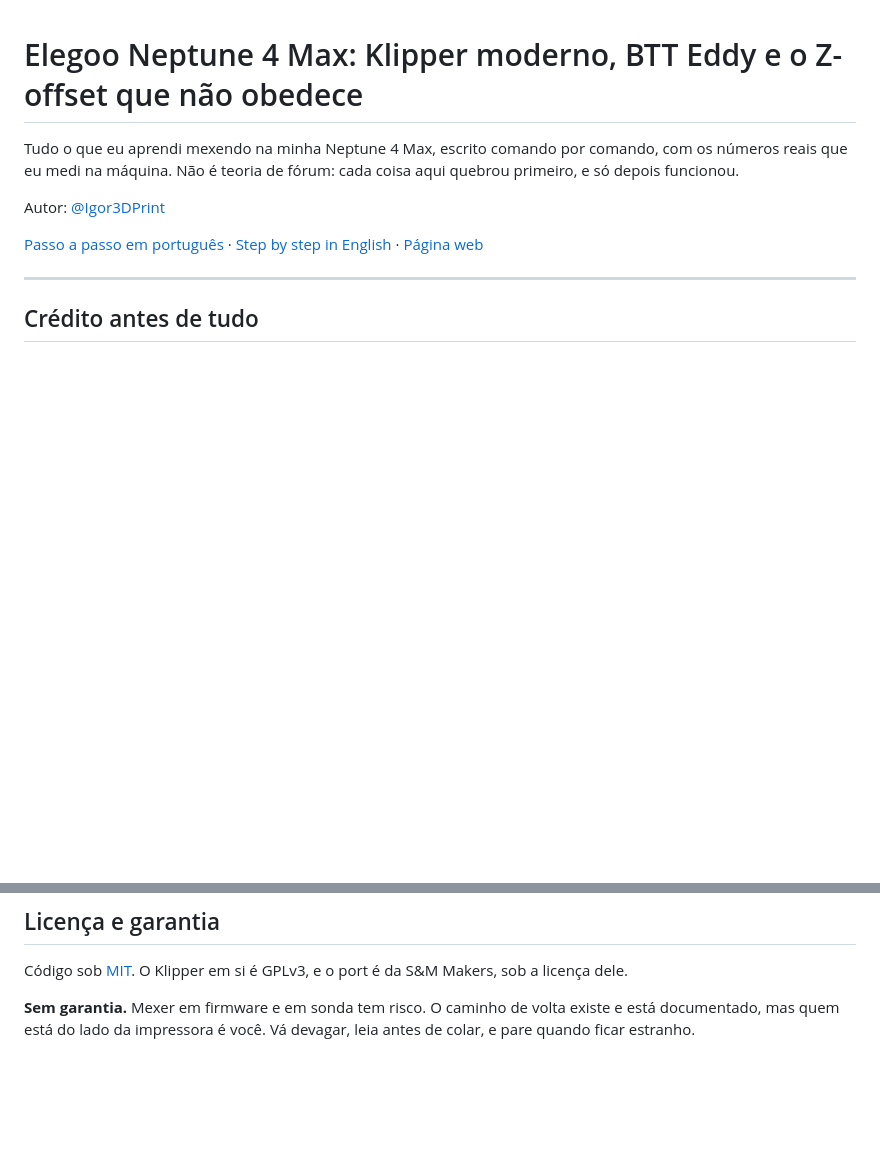
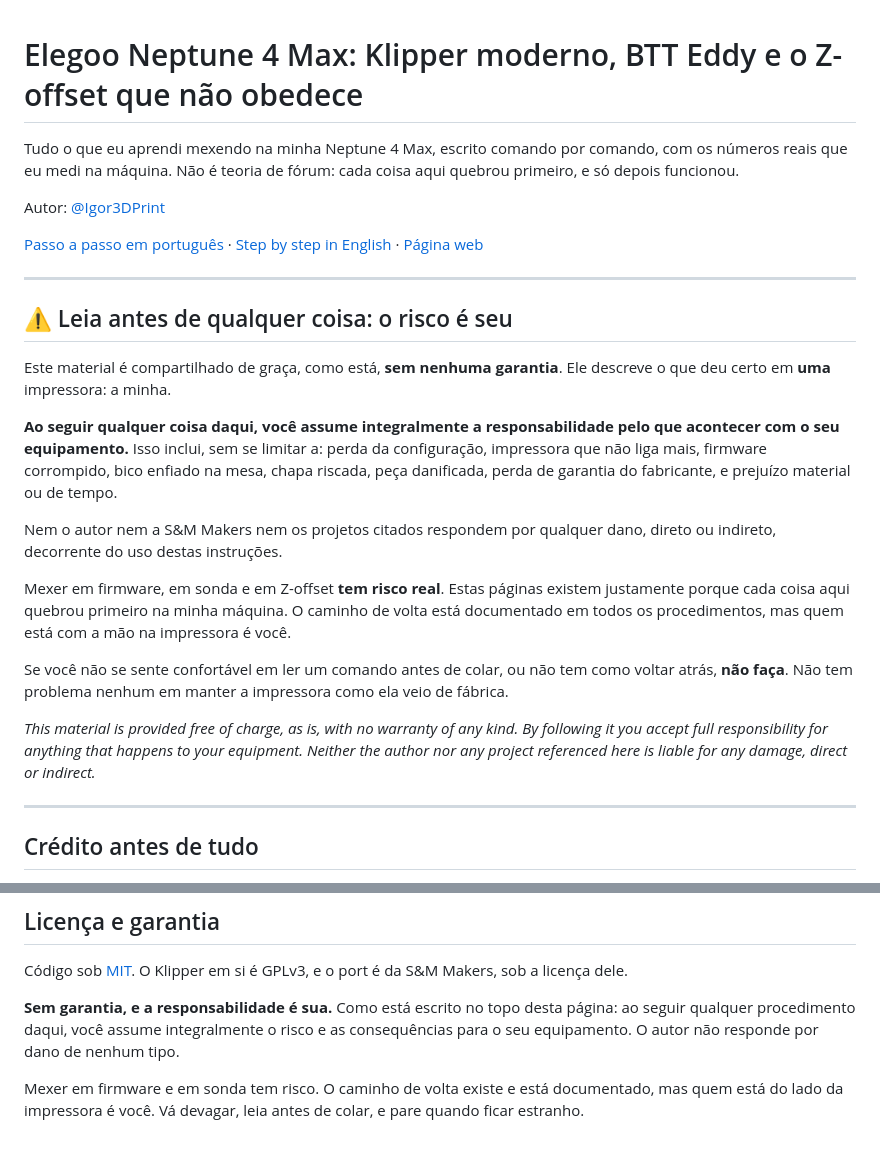
Before and after one commit to igor3dprint-bit/N4Max, a Markdown page: README.md, 2 parts joined by grey strips. GitHub-like rendering; blank space fills up the shorter version.

Commit message:
Deixa explicito que o risco e a responsabilidade sao de quem segue o guia
Aviso no topo do README, onde se ve antes de qualquer procedimento, e reforco
na secao de licenca: o material e compartilhado sem garantia e quem segue
assume integralmente a responsabilidade pelo que acontecer com o equipamento.
Versao curta tambem em ingles.

No AGENTS.md, a IA passa a ser obrigada a dizer isso ao usuario antes do
primeiro comando que toca na maquina, como informacao operacional e nao como
formalidade -- incluindo que parar e uma resposta valida. E passa a recusar
"faca tudo sozinho" na parte que move o cabecote: leitura e diagnostico ela faz
sozinha, mas homing, sondagem, calibracao e gravacao de firmware exigem uma
pessoa olhando, porque o modo de falha e mecanico e rapido demais para o
software perceber.

```diff
--- a/README.md
+++ b/README.md
@@ -8,6 +8,32 @@ Autor: [@Igor3DPrint](https://instagram.com/igor3dprint)
 
 [Passo a passo em português](PASSO-A-PASSO.md) · [Step by step in English](STEP-BY-STEP.md) ·
 [Página web](https://igor3dprint-bit.github.io/N4Max/)
+
+---
+
+## ⚠️ Leia antes de qualquer coisa: o risco é seu
+
+Este material é compartilhado de graça, como está, **sem nenhuma garantia**. Ele descreve o que deu
+certo em **uma** impressora: a minha.
+
+**Ao seguir qualquer coisa daqui, você assume integralmente a responsabilidade pelo que acontecer
+com o seu equipamento.** Isso inclui, sem se limitar a: perda da configuração, impressora que não
+liga mais, firmware corrompido, bico enfiado na mesa, chapa riscada, peça danificada, perda de
+garantia do fabricante, e prejuízo material ou de tempo.
+
+Nem o autor nem a S&M Makers nem os projetos citados respondem por qualquer dano, direto ou
+indireto, decorrente do uso destas instruções.
+
+Mexer em firmware, em sonda e em Z-offset **tem risco real**. Estas páginas existem justamente
+porque cada coisa aqui quebrou primeiro na minha máquina. O caminho de volta está documentado em
+todos os procedimentos, mas quem está com a mão na impressora é você.
+
+Se você não se sente confortável em ler um comando antes de colar, ou não tem como voltar atrás,
+**não faça**. Não tem problema nenhum em manter a impressora como ela veio de fábrica.
+
+*This material is provided free of charge, as is, with no warranty of any kind. By following it you
+accept full responsibility for anything that happens to your equipment. Neither the author nor any
+project referenced here is liable for any damage, direct or indirect.*
 
 ---
 
@@ -194,6 +220,9 @@ walks through their process and adds what I found living with the machine.
 
 Código sob [MIT](LICENSE). O Klipper em si é GPLv3, e o port é da S&M Makers, sob a licença dele.
 
-**Sem garantia.** Mexer em firmware e em sonda tem risco. O caminho de volta existe e está
-documentado, mas quem está do lado da impressora é você. Vá devagar, leia antes de colar, e pare
-quando ficar estranho.
+**Sem garantia, e a responsabilidade é sua.** Como está escrito no topo desta página: ao seguir
+qualquer procedimento daqui, você assume integralmente o risco e as consequências para o seu
+equipamento. O autor não responde por dano de nenhum tipo.
+
+Mexer em firmware e em sonda tem risco. O caminho de volta existe e está documentado, mas quem está
+do lado da impressora é você. Vá devagar, leia antes de colar, e pare quando ficar estranho.
```
Also changed, not shown: AGENTS.md (+21 -0 lines).
